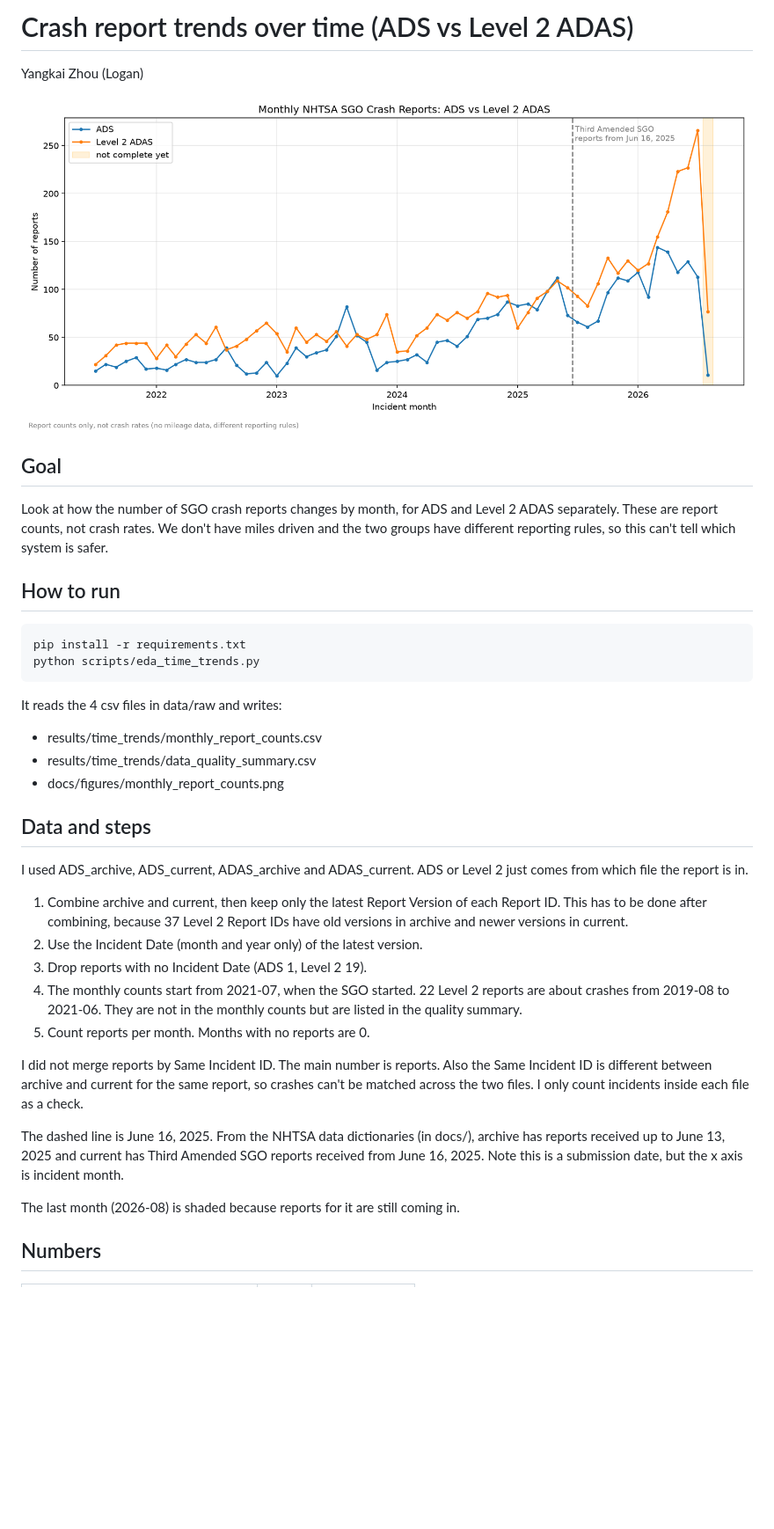
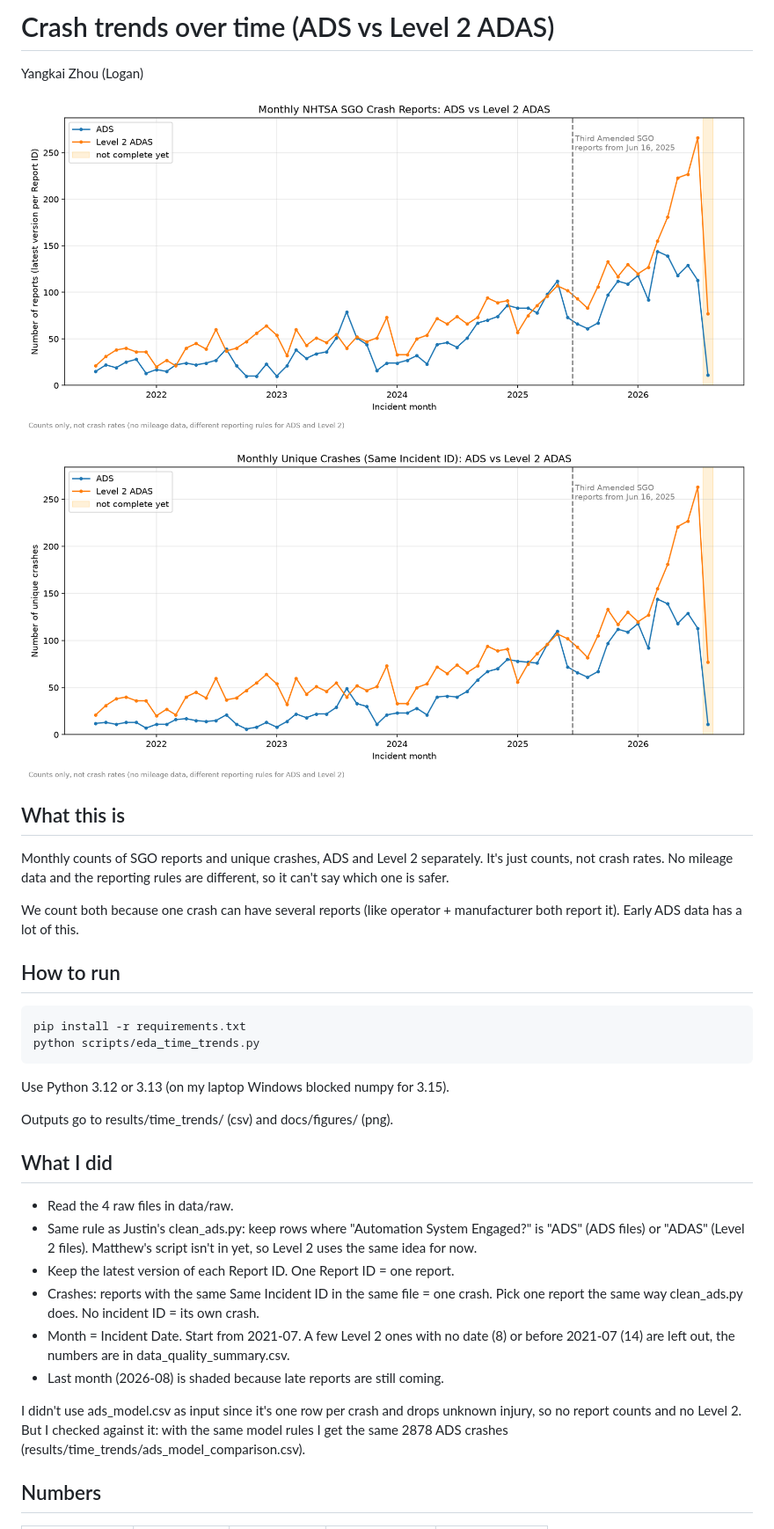
Before and after one commit to Justin0136/CS506-Project, a Markdown page: docs/time_trends.md, the part around one of its changes. Shown at 88% size. Rendered like a GitHub page; pictures changed too: docs/figures/monthly_crash_counts.png (added), docs/figures/monthly_report_counts.png; blank space fills up the shorter version.

Commit message:
Add unique crash trends and align EDA filtering

````diff
--- a/docs/time_trends.md
+++ b/docs/time_trends.md
@@ -1,13 +1,17 @@
-# Crash report trends over time (ADS vs Level 2 ADAS)
+# Crash trends over time (ADS vs Level 2 ADAS)
 
 Yangkai Zhou (Logan)
 
 ![monthly report counts](figures/monthly_report_counts.png)
 
-## Goal
+![monthly unique crash counts](figures/monthly_crash_counts.png)
 
-Look at how the number of SGO crash reports changes by month, for ADS and Level 2 ADAS separately.
-These are report counts, not crash rates. We don't have miles driven and the two groups have different reporting rules, so this can't tell which system is safer.
+## What this is
+
+Monthly counts of SGO reports and unique crashes, ADS and Level 2 separately.
+It's just counts, not crash rates. No mileage data and the reporting rules are different, so it can't say which one is safer.
+
+We count both because one crash can have several reports (like operator + manufacturer both report it). Early ADS data has a lot of this.
 
 ## How to run
 
@@ -16,26 +20,20 @@ pip install -r requirements.txt
 python scripts/eda_time_trends.py
 ```
 
-It reads the 4 csv files in data/raw and writes:
-- results/time_trends/monthly_report_counts.csv
-- results/time_trends/data_quality_summary.csv
-- docs/figures/monthly_report_counts.png
+Use Python 3.12 or 3.13 (on my laptop Windows blocked numpy for 3.15).
 
-## Data and steps
+Outputs go to results/time_trends/ (csv) and docs/figures/ (png).
 
-I used ADS_archive, ADS_current, ADAS_archive and ADAS_current. ADS or Level 2 just comes from which file the report is in.
+## What I did
 
-1. Combine archive and current, then keep only the latest Report Version of each Report ID. This has to be done after combining, because 37 Level 2 Report IDs have old versions in archive and newer versions in current.
-2. Use the Incident Date (month and year only) of the latest version.
-3. Drop reports with no Incident Date (ADS 1, Level 2 19).
-4. The monthly counts start from 2021-07, when the SGO started. 22 Level 2 reports are about crashes from 2019-08 to 2021-06. They are not in the monthly counts but are listed in the quality summary.
-5. Count reports per month. Months with no reports are 0.
+- Read the 4 raw files in data/raw.
+- Same rule as Justin's clean_ads.py: keep rows where "Automation System Engaged?" is "ADS" (ADS files) or "ADAS" (Level 2 files). Matthew's script isn't in yet, so Level 2 uses the same idea for now.
+- Keep the latest version of each Report ID. One Report ID = one report.
+- Crashes: reports with the same Same Incident ID in the same file = one crash. Pick one report the same way clean_ads.py does. No incident ID = its own crash.
+- Month = Incident Date. Start from 2021-07. A few Level 2 ones with no date (8) or before 2021-07 (14) are left out, the numbers are in data_quality_summary.csv.
+- Last month (2026-08) is shaded because late reports are still coming.
 
-I did not merge reports by Same Incident ID. The main number is reports. Also the Same Incident ID is different between archive and current for the same report, so crashes can't be matched across the two files. I only count incidents inside each file as a check.
-
-The dashed line is June 16, 2025. From the NHTSA data dictionaries (in docs/), archive has reports received up to June 13, 2025 and current has Third Amended SGO reports received from June 16, 2025. Note this is a submission date, but the x axis is incident month.
-
-The last month (2026-08) is shaded because reports for it are still coming in.
+I didn't use ads_model.csv as input since it's one row per crash and drops unknown injury, so no report counts and no Level 2. But I checked against it: with the same model rules I get the same 2878 ADS crashes (results/time_trends/ads_model_comparison.csv).
 
 ## Numbers
 
````
Also changed, not shown: other parts of docs/time_trends.md (+19 -37 lines), 5 other files.
